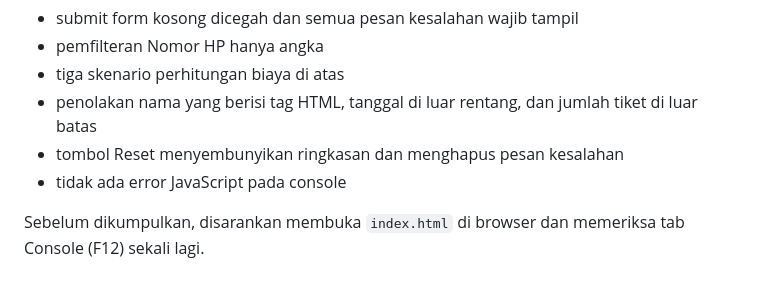
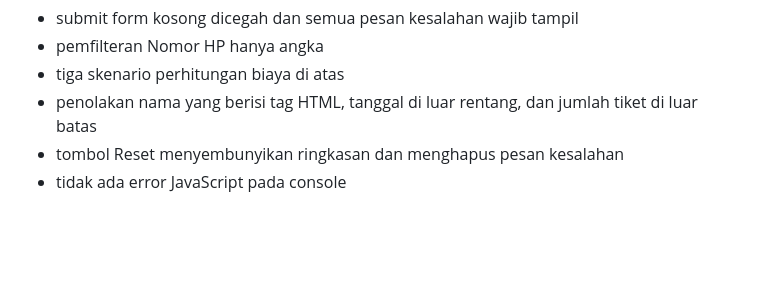
Before and after one commit to Venedion/EVENTHUB, a Markdown page: README.md, the part around the change. Rendered like a GitHub page; blank space fills up the shorter version.

Commit message:
Remove pre-submission console check suggestion
Removed suggestion to check the Console tab in the browser before submission.

```diff
--- a/README.md
+++ b/README.md
@@ -154,5 +154,3 @@ Logika form dan perhitungan biaya diuji dengan simulasi browser (jsdom), mencaku
 - penolakan nama yang berisi tag HTML, tanggal di luar rentang, dan jumlah tiket di luar batas
 - tombol Reset menyembunyikan ringkasan dan menghapus pesan kesalahan
 - tidak ada error JavaScript pada console
-
-Sebelum dikumpulkan, disarankan membuka `index.html` di browser dan memeriksa tab Console (F12) sekali lagi.
```
